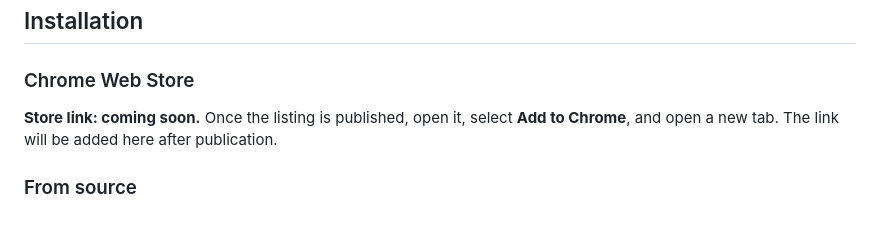
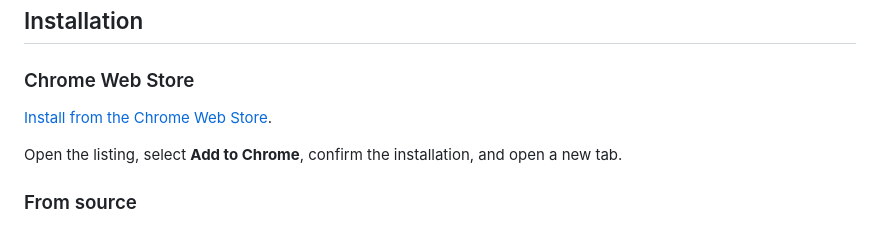
Before and after one commit to KorinBlack/Cyberstart-2077-Homelab, a Markdown page: README.md, the part around one of its changes. GitHub-like rendering.

Commit message:
Add published Chrome Web Store installation link

```diff
--- a/README.md
+++ b/README.md
@@ -47,7 +48,9 @@ The original design, fonts, and core features are TealLogic's work. See [Credits
 
 ### Chrome Web Store
 
-**Store link: coming soon.** Once the listing is published, open it, select **Add to Chrome**, and open a new tab. The link will be added here after publication.
+[Install from the Chrome Web Store](https://chromewebstore.google.com/detail/cyberstart-2077-custom/falggpjjlpnbdokilbfgegfdlelihbpa).
+
+Open the listing, select **Add to Chrome**, confirm the installation, and open a new tab.
 
 ### From source
 
```
Also changed, not shown: other parts of README.md (+1 -0 lines).
